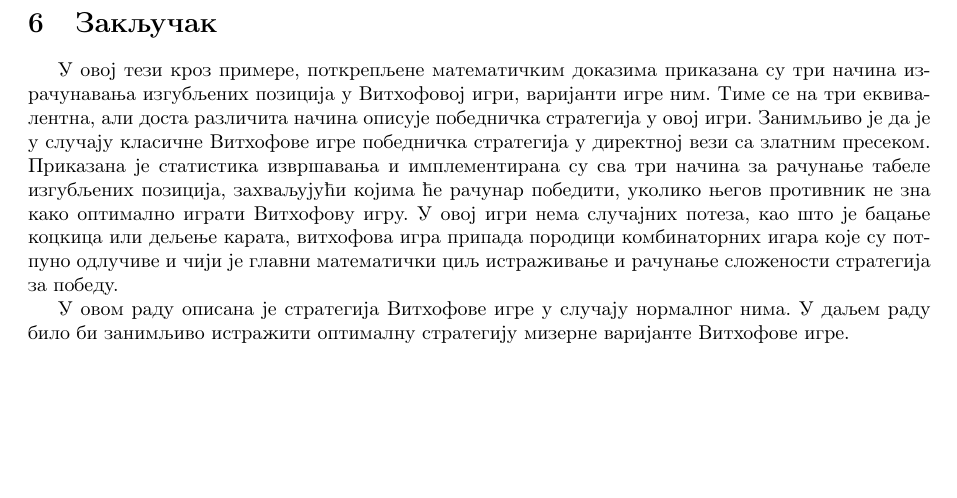
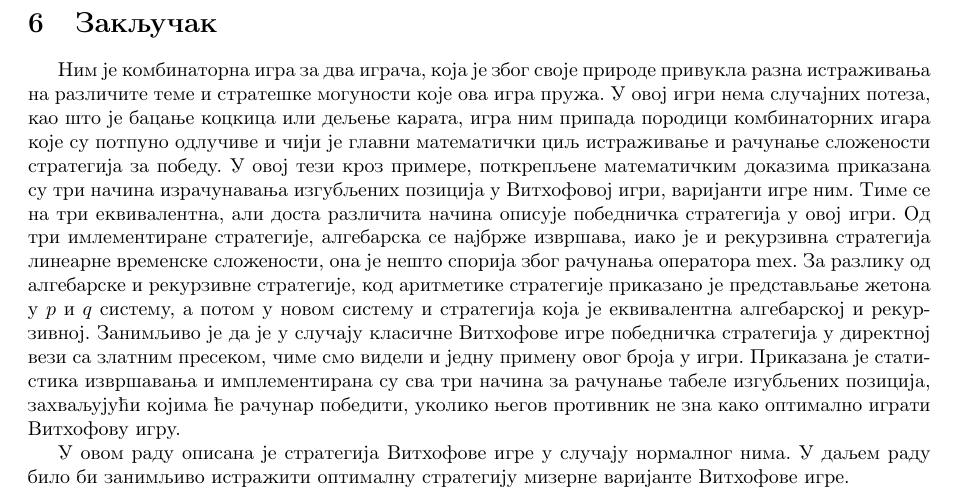
Before and after one commit to marijamijailovic/WythoffGame, a LaTeX document (igraNima.tex): part of page 31 of 32, cut so that both start at the same text, the shorter picture padded with empty space. Compiled offline with pdfLaTeX.

Commit message:
Zakljucak sredjivanje...

```diff
--- a/igraNima.tex
+++ b/igraNima.tex
@@ -1271,7 +1271,8 @@ $ 1<\alpha<2 $, јер због $ \beta^{-1} = (\alpha+a)^{-1} < \frac{1}{2 }$
 \section{Закључак}
 \label{sec:zakljucak}
 
-У овој тези кроз примере, поткрепљене математичким доказима приказана су три начина израчунавања изгубљених позиција у Витхофовој игри, варијанти игре ним. Тиме се на три еквивалентна, али доста различита начина описује победничка стратегија у овој игри. Занимљиво је да је у случају класичне Витхофове игре победничка стратегија у директној вези са златним пресеком. Приказана је статистика извршавања и имплементирана су сва три начина за рачунање табеле изгубљених позиција,  захваљујући којима ће рачунар победити, уколико његов противник не зна како оптимално играти Витхофову игру.  У овој игри нема случајних потеза, као што је бацање коцкица или дељење карата, витхофова игра припада породици комбинаторних игара које су потпуно одлучиве и чији је главни математички циљ истраживање и рачунање сложености стратегија за победу.
+Ним је комбинаторна игра за два играча, која је због своје природе привукла разна истраживања на различите теме и стратешке могуности које ова игра пружа. У овој игри нема случајних потеза, као што је бацање коцкица или дељење карата, игра ним припада породици комбинаторних игара које су потпуно одлучиве и чији је главни математички циљ истраживање и рачунање сложености стратегија за победу.
+У овој тези кроз примере, поткрепљене математичким доказима приказана су три начина израчунавања изгубљених позиција у Витхофовој игри, варијанти игре ним. Тиме се на три еквивалентна, али доста различита начина описује победничка стратегија у овој игри. Од три имлементиране стратегије, алгебарска се најбрже извршава, иако је и рекурзивна стратегија линеарне временске сложености, она је нешто спорија због рачунања оператора $ \mex $. За разлику од алгебарске и рекурзивне стратегије, код аритметике стратегије приказано је представљање жетона у $ p $ и $ q $ систему, а потом у новом систему и стратегија која је еквивалентна алгебарској и рекурзивној. Занимљиво је да је у случају класичне Витхофове игре победничка стратегија у директној вези са златним пресеком, чиме смо видели и једну примену овог броја у игри. Приказана је статистика извршавања и имплементирана су сва три начина за рачунање табеле изгубљених позиција,  захваљујући којима ће рачунар победити, уколико његов противник не зна како оптимално играти Витхофову игру.
 
 У овом раду описана је стратегија Витхофове игре у случају нормалног нима. У даљем раду било би занимљиво истражити оптималну стратегију мизерне варијанте Витхофове игре.
 
```
Also changed, not shown: igraNima.pdf.
